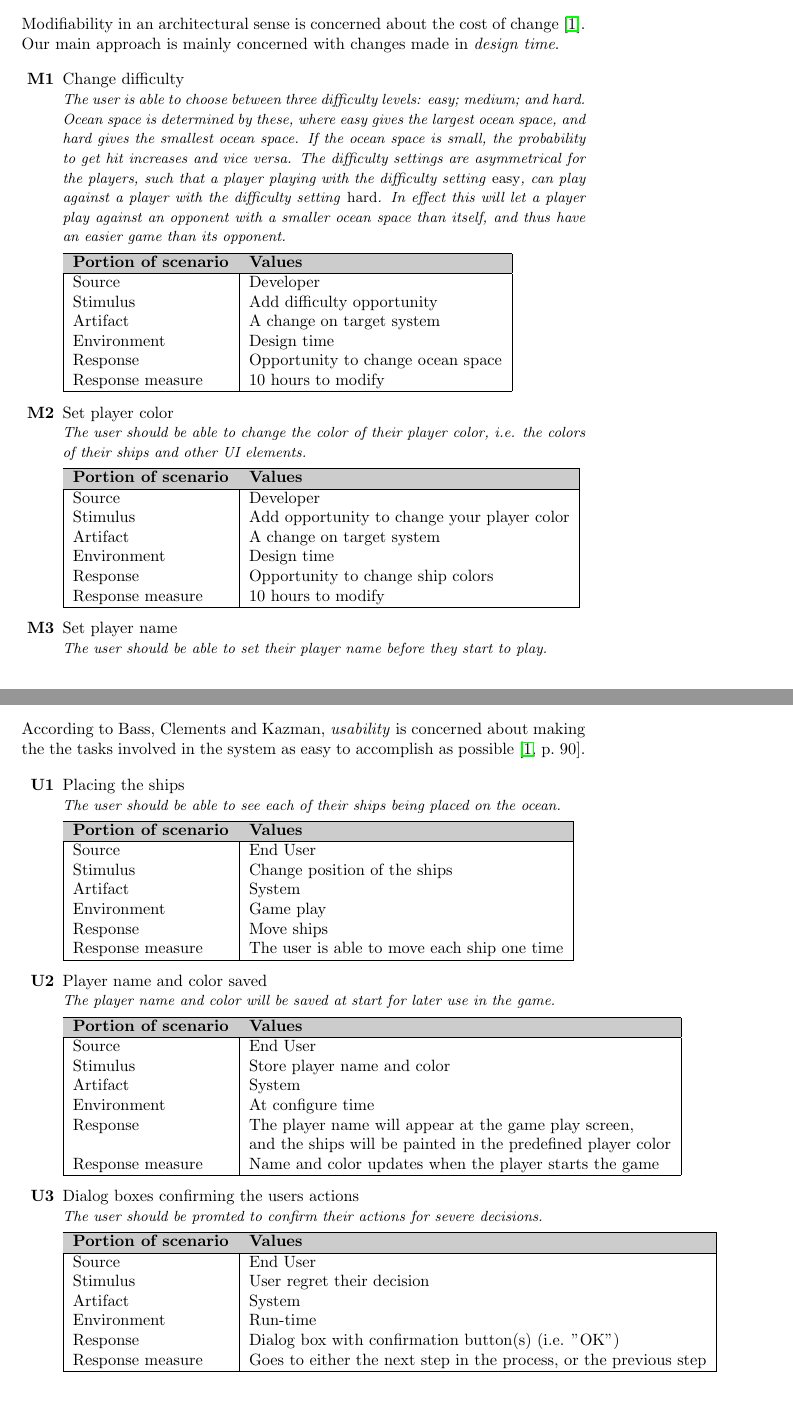
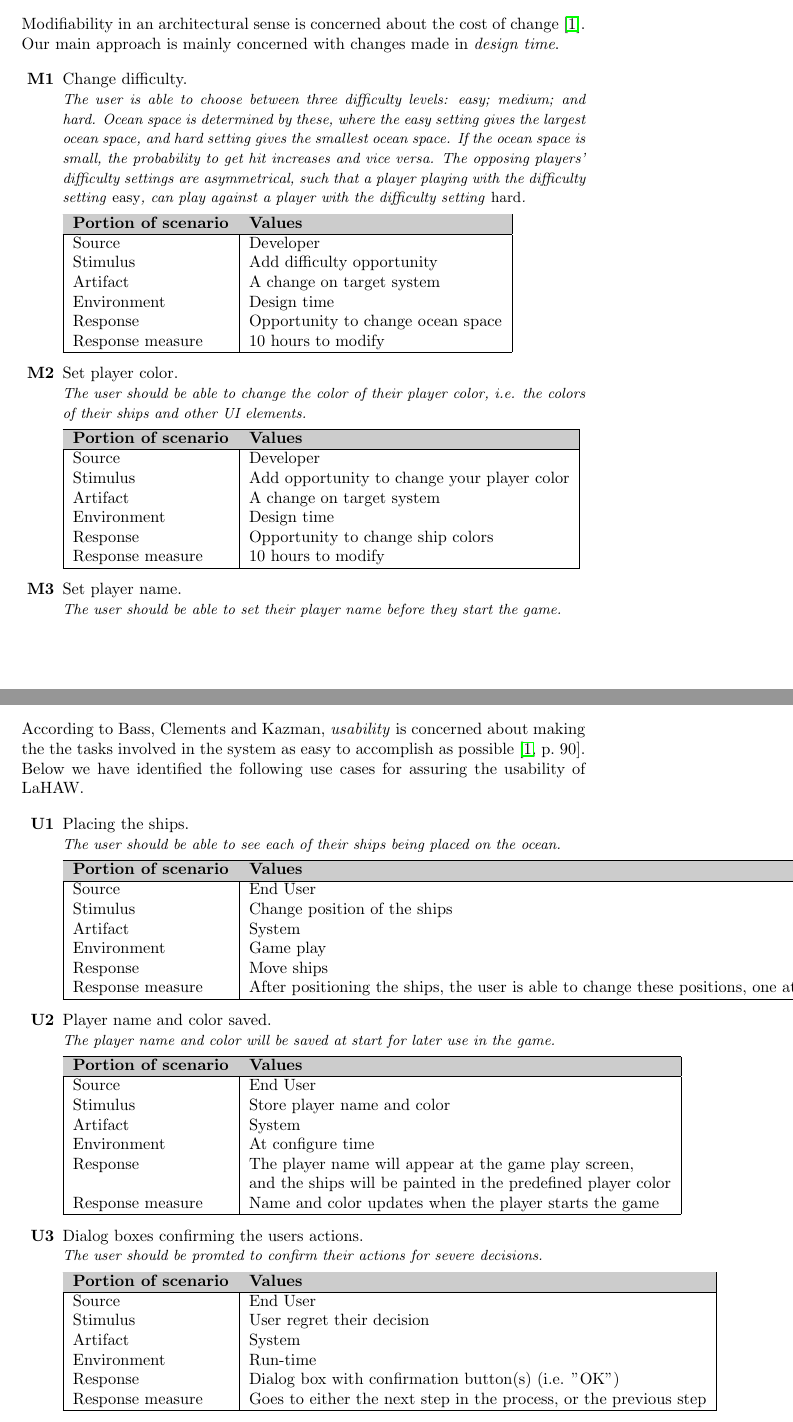
Before and after one commit to trondkla/TDT4240---A2---Battleship, a LaTeX document (Reports/Requirements/main.tex, which reads Reports/Requirements/QualReq.tex): two parts of pages 5 and 6 of 9, joined at a grey line, cut so that both start at the same text, the shorter picture padded with empty space. Compiled offline with pdfLaTeX.

Commit message:
Typos, etc.

```diff
--- a/Reports/Requirements/QualReq.tex
+++ b/Reports/Requirements/QualReq.tex
@@ -7,8 +7,8 @@
 Modifiability in an architectural sense is concerned about the cost of change \cite{pensum}. Our main approach is mainly concerned with changes made in \emph{design time}.
 
     \begin{itemize}
-        \item[\textbf{M1}] Change difficulty \\
-        \textit{\small{The user is able to choose between three difficulty levels: easy; medium; and hard. Ocean space is determined by these, where easy gives the largest ocean space, and hard gives the smallest ocean space. If the ocean space is small, the probability to get hit increases and vice versa. The difficulty settings are asymmetrical for the players, such that a player playing with the difficulty setting \emph{easy}, can play against a player with the difficulty setting \emph{hard}. In effect this will let a player play against an opponent with a smaller ocean space than itself, and thus have an easier game than its opponent.}}
+        \item[\textbf{M1}] Change difficulty. \\
+        \textit{\small{The user is able to choose between three difficulty levels: easy; medium; and hard. Ocean space is determined by these, where the easy setting gives the largest ocean space, and hard setting gives the smallest ocean space. If the ocean space is small, the probability to get hit increases and vice versa. The opposing players' difficulty settings are asymmetrical, such that a player playing with the difficulty setting \emph{easy}, can play against a player with the difficulty setting \emph{hard}.}}
 
         \begin{tabular}{| l | l |}
             \hline
@@ -24,7 +24,7 @@ Modifiability in an architectural sense is concerned about the cost of change \
             \hline
         \end{tabular}
 
-        \item[\textbf{M2}] Set player color \\
+        \item[\textbf{M2}] Set player color. \\
         \textit{\small{The user should be able to change the color of their player color, i.e. the colors of their ships and other UI elements.}}
 
         \begin{tabular}{| l | l |}
@@ -41,8 +41,8 @@ Modifiability in an architectural sense is concerned about the cost of change \
             \hline
         \end{tabular}
 
-        \item[\textbf{M3}] Set player name \\
-        \textit{\small{The user should be able to set their player name before they start to play.}}
+        \item[\textbf{M3}] Set player name. \\
+        \textit{\small{The user should be able to set their player name before they start the game.}}
 
         \begin{tabular}{| l | l |}
             \hline
@@ -65,10 +65,10 @@ Modifiability in an architectural sense is concerned about the cost of change \
 % Usability
 %---------------
 \section{Usability}
-According to Bass, Clements and Kazman, \emph{usability} is concerned about making the the tasks involved in the system as easy to accomplish as possible \cite[p.~90]{pensum}.
+According to Bass, Clements and Kazman, \emph{usability} is concerned about making the the tasks involved in the system as easy to accomplish as possible \cite[p.~90]{pensum}. Below we have identified the following use cases for assuring the usability of LaHAW.
 
     \begin{itemize}
-        \item[\textbf{U1}] Placing the ships \\
+        \item[\textbf{U1}] Placing the ships. \\
         \textit{\small{The user should be able to see each of their ships being placed on the ocean.}}
 
         \begin{tabular}{| l | l |}
@@ -81,11 +81,11 @@ According to Bass, Clements and Kazman, \emph{usability} is concerned about maki
             Artifact & System \\
             Environment & Game play \\
             Response & Move ships  \\
-            Response measure & The user is able to move each ship one time \\
+            Response measure & After positioning the ships, the user is able to change these positions, one at a time. \\
             \hline
         \end{tabular}
 
-        \item[\textbf{U2}] Player name and color saved \\
+        \item[\textbf{U2}] Player name and color saved. \\
         \textit{\small{The player name and color will be saved at start for later use in the game.}}
 
         \begin{tabular}{| l | l |}
@@ -103,7 +103,7 @@ According to Bass, Clements and Kazman, \emph{usability} is concerned about maki
             \hline
         \end{tabular}
 
-        \item[\textbf{U3}] Dialog boxes confirming the users actions \\
+        \item[\textbf{U3}] Dialog boxes confirming the users actions. \\
         \textit{\small{The user should be promted to confirm their actions for severe decisions.}}
 
         \begin{tabular}{| l | l |}
```
Also changed, not shown: Reports/Architecture/Drivers.tex (+5 -5 lines), Reports/Requirements/COTS.tex (+3 -4 lines), Reports/Requirements/Introduction.tex (+3 -3 lines), Reports/Requirements/QualReq.tex (10 more changed lines).
